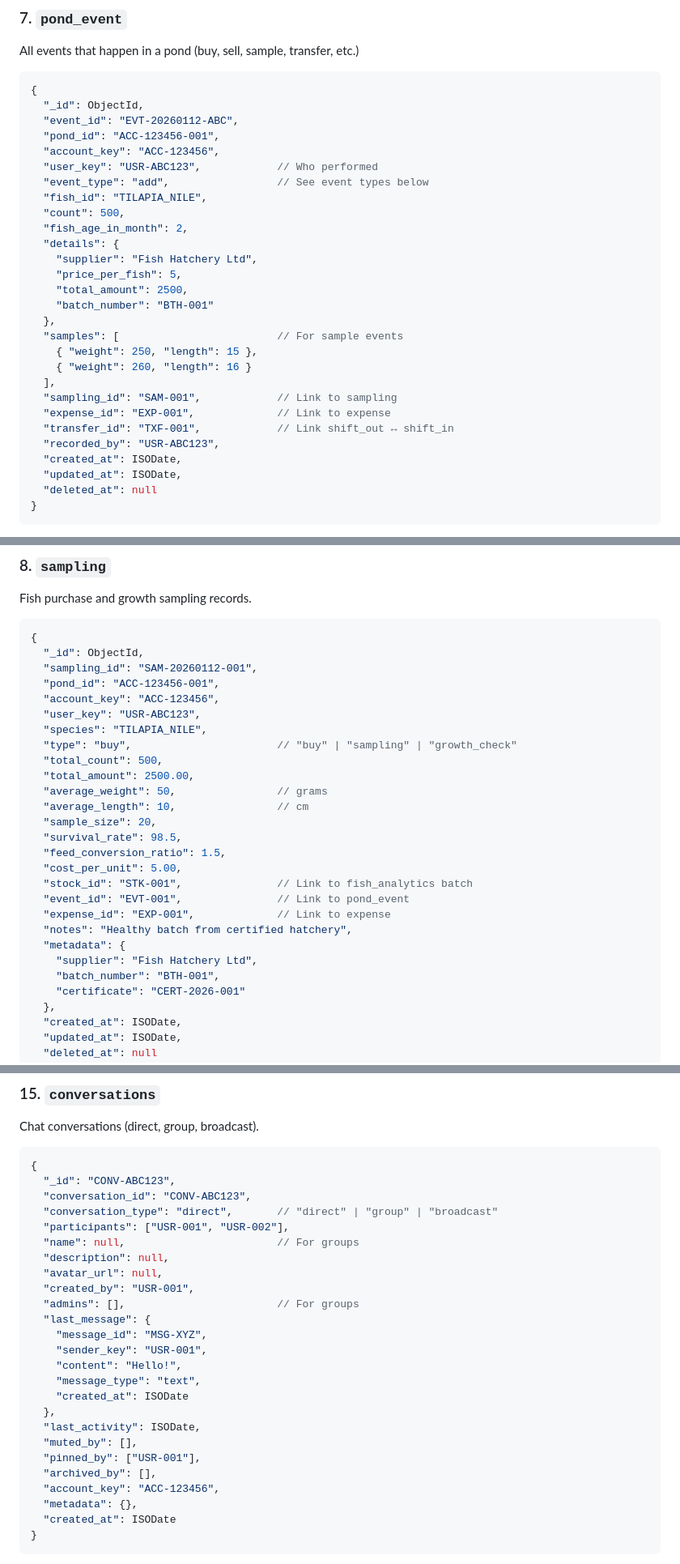
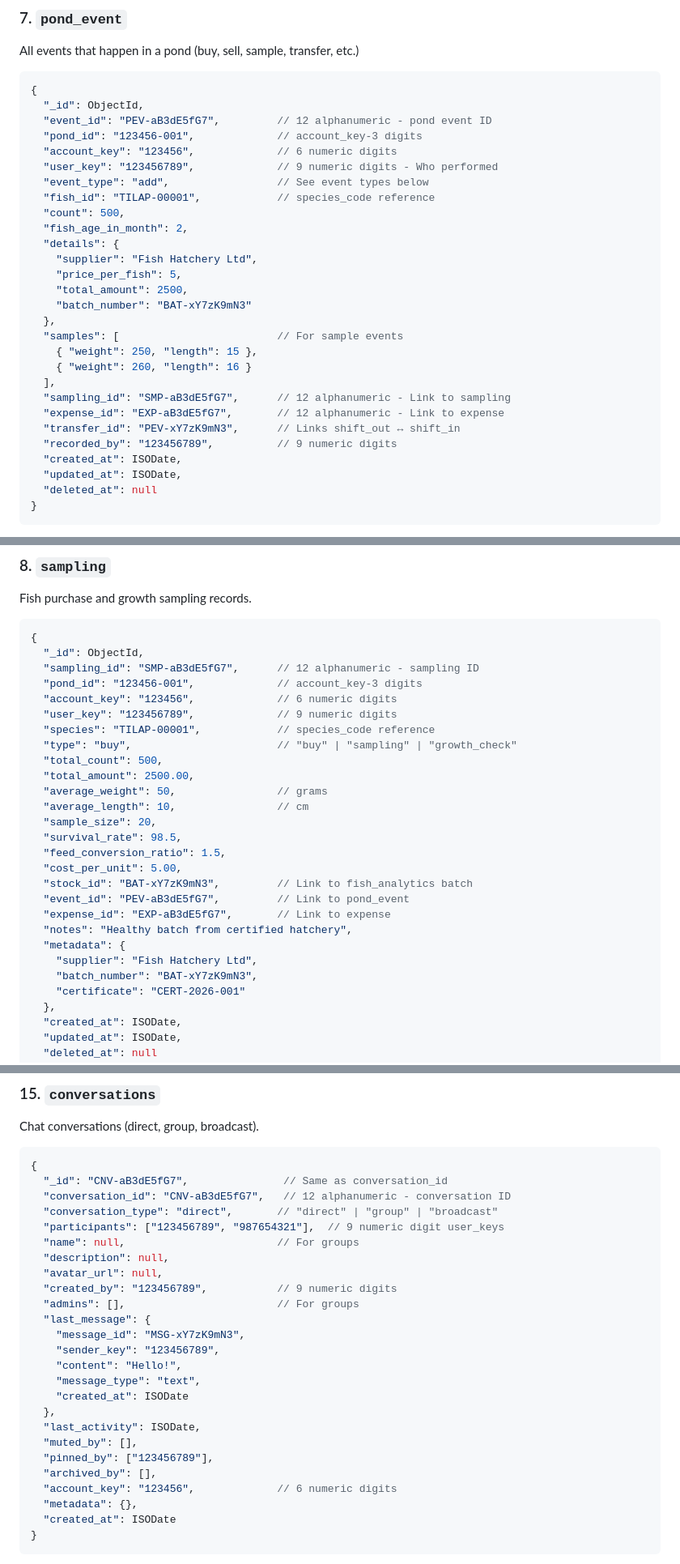
Before and after one commit to YashvanthD/fin_engine_impl, a Markdown page: DATABASE_SCHEMA.md, 3 parts joined by grey strips. Shown at 81% size. GitHub-like rendering.

````diff
--- a/DATABASE_SCHEMA.md
+++ b/DATABASE_SCHEMA.md
@@ -428,28 +434,28 @@ All events that happen in a pond (buy, sell, sample, transfer, etc.)
 ```javascript
 {
   "_id": ObjectId,
-  "event_id": "EVT-20260112-ABC",
-  "pond_id": "ACC-123456-001",
-  "account_key": "ACC-123456",
-  "user_key": "USR-ABC123",            // Who performed
+  "event_id": "PEV-aB3dE5fG7",         // 12 alphanumeric - pond event ID
+  "pond_id": "123456-001",             // account_key-3 digits
+  "account_key": "123456",             // 6 numeric digits
+  "user_key": "123456789",             // 9 numeric digits - Who performed
   "event_type": "add",                 // See event types below
-  "fish_id": "TILAPIA_NILE",
+  "fish_id": "TILAP-00001",            // species_code reference
   "count": 500,
   "fish_age_in_month": 2,
   "details": {
     "supplier": "Fish Hatchery Ltd",
     "price_per_fish": 5,
     "total_amount": 2500,
-    "batch_number": "BTH-001"
+    "batch_number": "BAT-xY7zK9mN3"
   },
   "samples": [                         // For sample events
     { "weight": 250, "length": 15 },
     { "weight": 260, "length": 16 }
   ],
-  "sampling_id": "SAM-001",            // Link to sampling
-  "expense_id": "EXP-001",             // Link to expense
-  "transfer_id": "TXF-001",            // Link shift_out ↔ shift_in
-  "recorded_by": "USR-ABC123",
+  "sampling_id": "SMP-aB3dE5fG7",      // 12 alphanumeric - Link to sampling
+  "expense_id": "EXP-aB3dE5fG7",       // 12 alphanumeric - Link to expense
+  "transfer_id": "PEV-xY7zK9mN3",      // Links shift_out ↔ shift_in
+  "recorded_by": "123456789",          // 9 numeric digits
   "created_at": ISODate,
   "updated_at": ISODate,
   "deleted_at": null
@@ -489,11 +495,11 @@ Fish purchase and growth sampling records.
 ```javascript
 {
   "_id": ObjectId,
-  "sampling_id": "SAM-20260112-001",
-  "pond_id": "ACC-123456-001",
-  "account_key": "ACC-123456",
-  "user_key": "USR-ABC123",
-  "species": "TILAPIA_NILE",
+  "sampling_id": "SMP-aB3dE5fG7",      // 12 alphanumeric - sampling ID
+  "pond_id": "123456-001",             // account_key-3 digits
+  "account_key": "123456",             // 6 numeric digits
+  "user_key": "123456789",             // 9 numeric digits
+  "species": "TILAP-00001",            // species_code reference
   "type": "buy",                       // "buy" | "sampling" | "growth_check"
   "total_count": 500,
   "total_amount": 2500.00,
@@ -503,13 +509,13 @@ Fish purchase and growth sampling records.
   "survival_rate": 98.5,
   "feed_conversion_ratio": 1.5,
   "cost_per_unit": 5.00,
-  "stock_id": "STK-001",               // Link to fish_analytics batch
-  "event_id": "EVT-001",               // Link to pond_event
-  "expense_id": "EXP-001",             // Link to expense
+  "stock_id": "BAT-xY7zK9mN3",         // Link to fish_analytics batch
+  "event_id": "PEV-aB3dE5fG7",         // Link to pond_event
+  "expense_id": "EXP-aB3dE5fG7",       // Link to expense
   "notes": "Healthy batch from certified hatchery",
   "metadata": {
     "supplier": "Fish Hatchery Ltd",
-    "batch_number": "BTH-001",
+    "batch_number": "BAT-xY7zK9mN3",
     "certificate": "CERT-2026-001"
   },
   "created_at": ISODate,
@@ -802,27 +808,27 @@ Chat conversations (direct, group, broadcast).
 
 ```javascript
 {
-  "_id": "CONV-ABC123",
-  "conversation_id": "CONV-ABC123",
+  "_id": "CNV-aB3dE5fG7",               // Same as conversation_id
+  "conversation_id": "CNV-aB3dE5fG7",   // 12 alphanumeric - conversation ID
   "conversation_type": "direct",       // "direct" | "group" | "broadcast"
-  "participants": ["USR-001", "USR-002"],
+  "participants": ["123456789", "987654321"],  // 9 numeric digit user_keys
   "name": null,                        // For groups
   "description": null,
   "avatar_url": null,
-  "created_by": "USR-001",
+  "created_by": "123456789",           // 9 numeric digits
   "admins": [],                        // For groups
   "last_message": {
-    "message_id": "MSG-XYZ",
-    "sender_key": "USR-001",
+    "message_id": "MSG-xY7zK9mN3",
+    "sender_key": "123456789",
     "content": "Hello!",
     "message_type": "text",
     "created_at": ISODate
   },
   "last_activity": ISODate,
   "muted_by": [],
-  "pinned_by": ["USR-001"],
+  "pinned_by": ["123456789"],
   "archived_by": [],
-  "account_key": "ACC-123456",
+  "account_key": "123456",             // 6 numeric digits
   "metadata": {},
   "created_at": ISODate
 }
````
Also changed, not shown: other parts of DATABASE_SCHEMA.md (+102 -96 lines).
